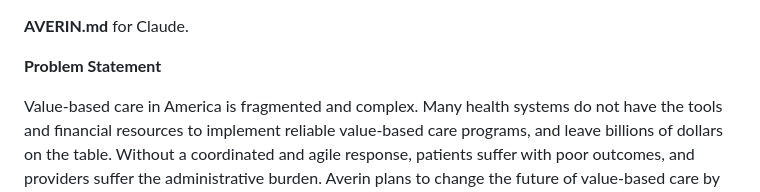
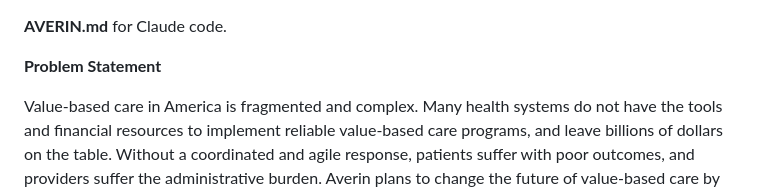
Before and after one commit to tuckerparon/averin, a Markdown page: AVERIN.md, the part around the change. Rendered like a GitHub page.

```diff
--- a/AVERIN.md
+++ b/AVERIN.md
@@ -1,5 +1,5 @@
 **AVERIN.md**
-for Claude.
+for Claude code.
 
 **Problem Statement**
 
```
